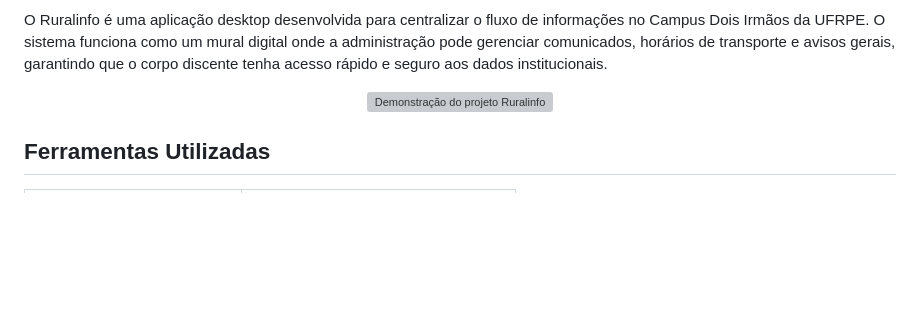
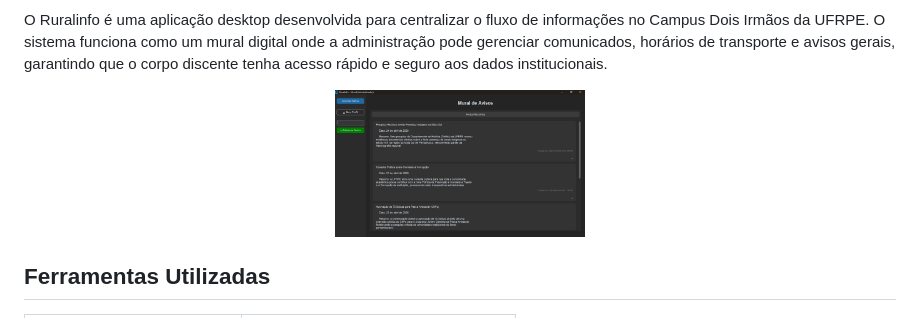
Before and after one commit to DanielMoreiraFr/Ruralinfo, a Markdown page: README.md, the part around the change. GitHub-like rendering; pictures changed too: imagens/home_projeto.png (added); blank space fills up the shorter version; grey boxes are pictures that could not be loaded.

Commit message:
testando readME3

```diff
--- a/README.md
+++ b/README.md
@@ -10,7 +10,7 @@
 <p>O Ruralinfo é uma aplicação desktop desenvolvida para centralizar o fluxo de informações no Campus Dois Irmãos da UFRPE. O sistema funciona como um mural digital onde a administração pode gerenciar comunicados, horários de transporte e avisos gerais, garantindo que o corpo discente tenha acesso rápido e seguro aos dados institucionais.</p>
 
 <p align="center">
-  <img src="src/utils/assets/logo_ruralinfo.png" width="250" height="250" alt="Demonstração do projeto Ruralinfo">
+  <img src="imagens/home_projeto.png" width="250" height="250" alt="Demonstração do projeto Ruralinfo">
 </p>
 
 <h2>Ferramentas Utilizadas</h2>
```
